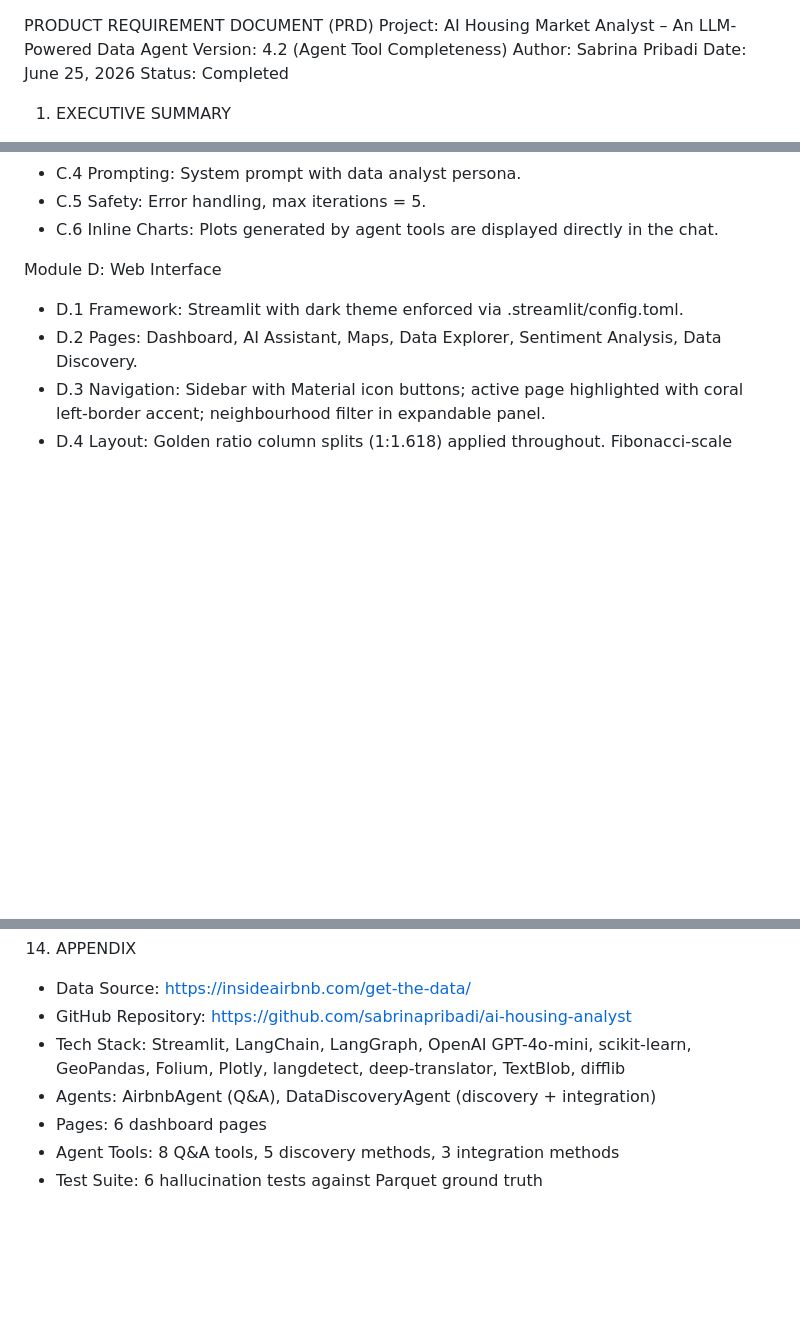
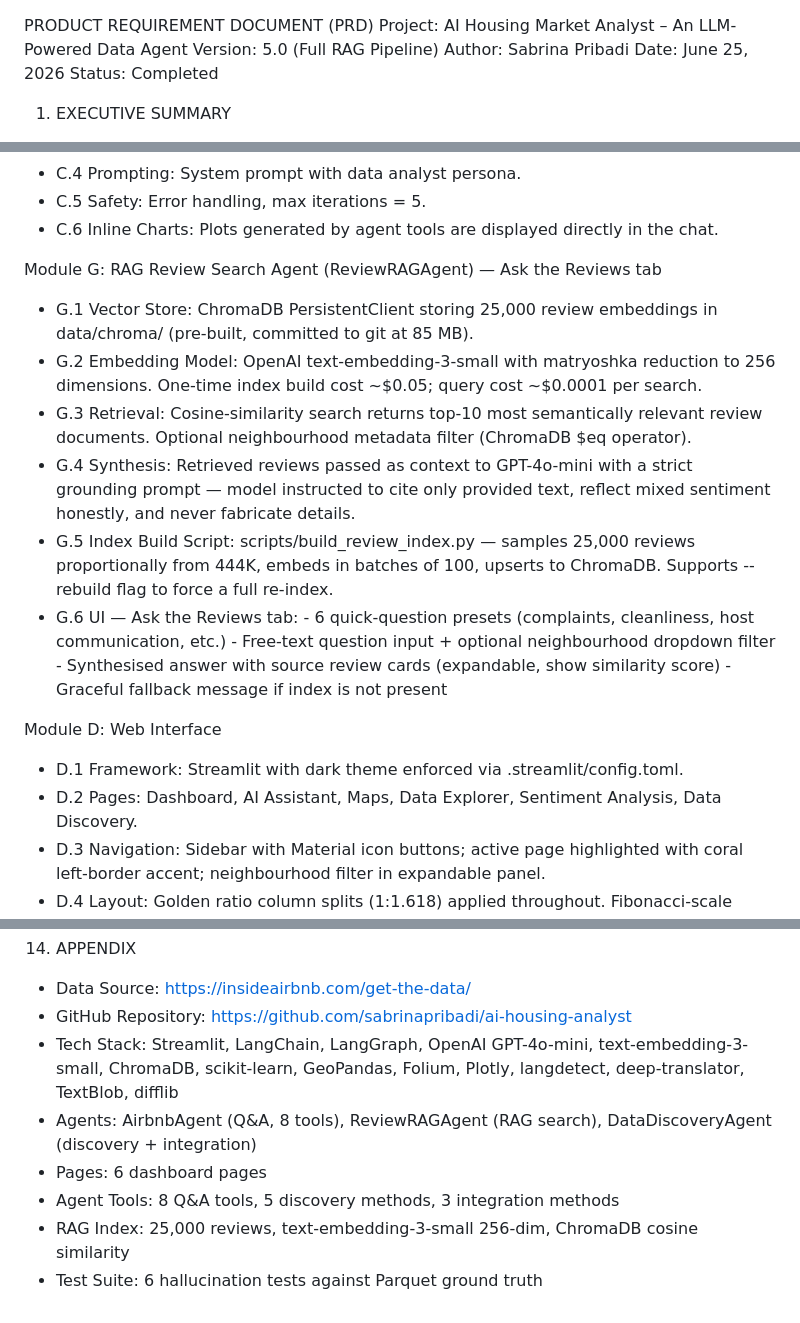
Before and after one commit to sabrinapribadi/ai-housing-analyst, a Markdown page: PRD.md, 3 parts joined by grey strips. Drawn GitHub-style; blank space fills up the shorter version.

Commit message:
docs: update PRD to v5.0 and README for RAG feature (Sprint 9)
PRD:
- Version bump to 5.0 (Full RAG Pipeline)
- New Module G: ReviewRAGAgent — G.1 vector store, G.2 embedding model,
  G.3 retrieval, G.4 synthesis, G.5 build script, G.6 UI tab
- Module C renamed to include 'Chat with Agent tab' for clarity
- Sprint 9 row added to implementation plan
- Appendix: ReviewRAGAgent added to agents list, RAG index stats added,
  ChromaDB + text-embedding-3-small added to tech stack

README:
- AI Assistant feature row updated to describe both tabs
- Project structure: rag_agent.py, build_review_index.py, data/chroma/ added
- Tech stack table: RAG row added
- New 'Rebuilding the RAG Index' section with cost note and --rebuild flag

Co-Authored-By: Claude Sonnet 4.6 <noreply@anthropic.com>

```diff
--- a/PRD.md
+++ b/PRD.md
@@ -1,6 +1,6 @@
 PRODUCT REQUIREMENT DOCUMENT (PRD)
 Project: AI Housing Market Analyst – An LLM-Powered Data Agent
-Version: 4.2 (Agent Tool Completeness)
+Version: 5.0 (Full RAG Pipeline)
 Author: Sabrina Pribadi
 Date: June 25, 2026
 Status: Completed
@@ -132,6 +132,25 @@ Module C: Q&A Agent (AirbnbAgent)
 - C.4 Prompting: System prompt with data analyst persona.
 - C.5 Safety: Error handling, max iterations = 5.
 - C.6 Inline Charts: Plots generated by agent tools are displayed directly in the chat.
+
+Module G: RAG Review Search Agent (ReviewRAGAgent) — Ask the Reviews tab
+- G.1 Vector Store: ChromaDB PersistentClient storing 25,000 review embeddings in
+      data/chroma/ (pre-built, committed to git at 85 MB).
+- G.2 Embedding Model: OpenAI text-embedding-3-small with matryoshka reduction to
+      256 dimensions. One-time index build cost ~$0.05; query cost ~$0.0001 per search.
+- G.3 Retrieval: Cosine-similarity search returns top-10 most semantically relevant
+      review documents. Optional neighbourhood metadata filter (ChromaDB $eq operator).
+- G.4 Synthesis: Retrieved reviews passed as context to GPT-4o-mini with a strict
+      grounding prompt — model instructed to cite only provided text, reflect mixed
+      sentiment honestly, and never fabricate details.
+- G.5 Index Build Script: scripts/build_review_index.py — samples 25,000 reviews
+      proportionally from 444K, embeds in batches of 100, upserts to ChromaDB.
+      Supports --rebuild flag to force a full re-index.
+- G.6 UI — Ask the Reviews tab:
+      - 6 quick-question presets (complaints, cleanliness, host communication, etc.)
+      - Free-text question input + optional neighbourhood dropdown filter
+      - Synthesised answer with source review cards (expandable, show similarity score)
+      - Graceful fallback message if index is not present
 
 Module D: Web Interface
 - D.1 Framework: Streamlit with dark theme enforced via .streamlit/config.toml.
@@ -415,9 +436,12 @@ Additional criteria met:
 
 - Data Source: https://insideairbnb.com/get-the-data/
 - GitHub Repository: https://github.com/sabrinapribadi/ai-housing-analyst
-- Tech Stack: Streamlit, LangChain, LangGraph, OpenAI GPT-4o-mini, scikit-learn,
-  GeoPandas, Folium, Plotly, langdetect, deep-translator, TextBlob, difflib
-- Agents: AirbnbAgent (Q&A), DataDiscoveryAgent (discovery + integration)
+- Tech Stack: Streamlit, LangChain, LangGraph, OpenAI GPT-4o-mini,
+  text-embedding-3-small, ChromaDB, scikit-learn, GeoPandas, Folium, Plotly,
+  langdetect, deep-translator, TextBlob, difflib
+- Agents: AirbnbAgent (Q&A, 8 tools), ReviewRAGAgent (RAG search),
+  DataDiscoveryAgent (discovery + integration)
 - Pages: 6 dashboard pages
 - Agent Tools: 8 Q&A tools, 5 discovery methods, 3 integration methods
+- RAG Index: 25,000 reviews, text-embedding-3-small 256-dim, ChromaDB cosine similarity
 - Test Suite: 6 hallucination tests against Parquet ground truth
```
Also changed, not shown: other parts of PRD.md (+3 -1 lines), README.md (+17 -1 lines).
